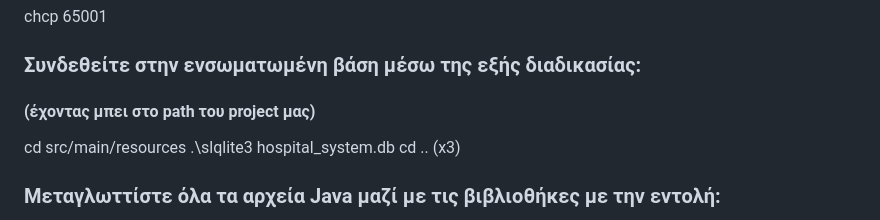
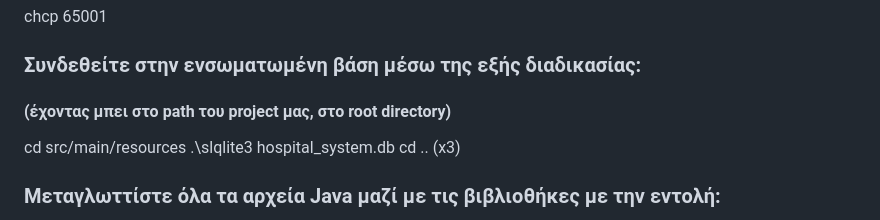
Before and after one commit to Kouros-Aggelos/EKABAPP, a Markdown page: README.md, the part around the change. Drawn GitHub-style.

```diff
--- a/README.md
+++ b/README.md
@@ -20,7 +20,7 @@
 
   chcp 65001
 ### Συνδεθείτε στην ενσωματωμένη βάση μέσω της εξής διαδικασίας:
-#### (έχοντας μπει στο path του project μας)
+#### (έχοντας μπει στο path του project μας, στο root directory)
    cd src/main/resources
    .\slqlite3 hospital_system.db
    cd .. (x3)
```
